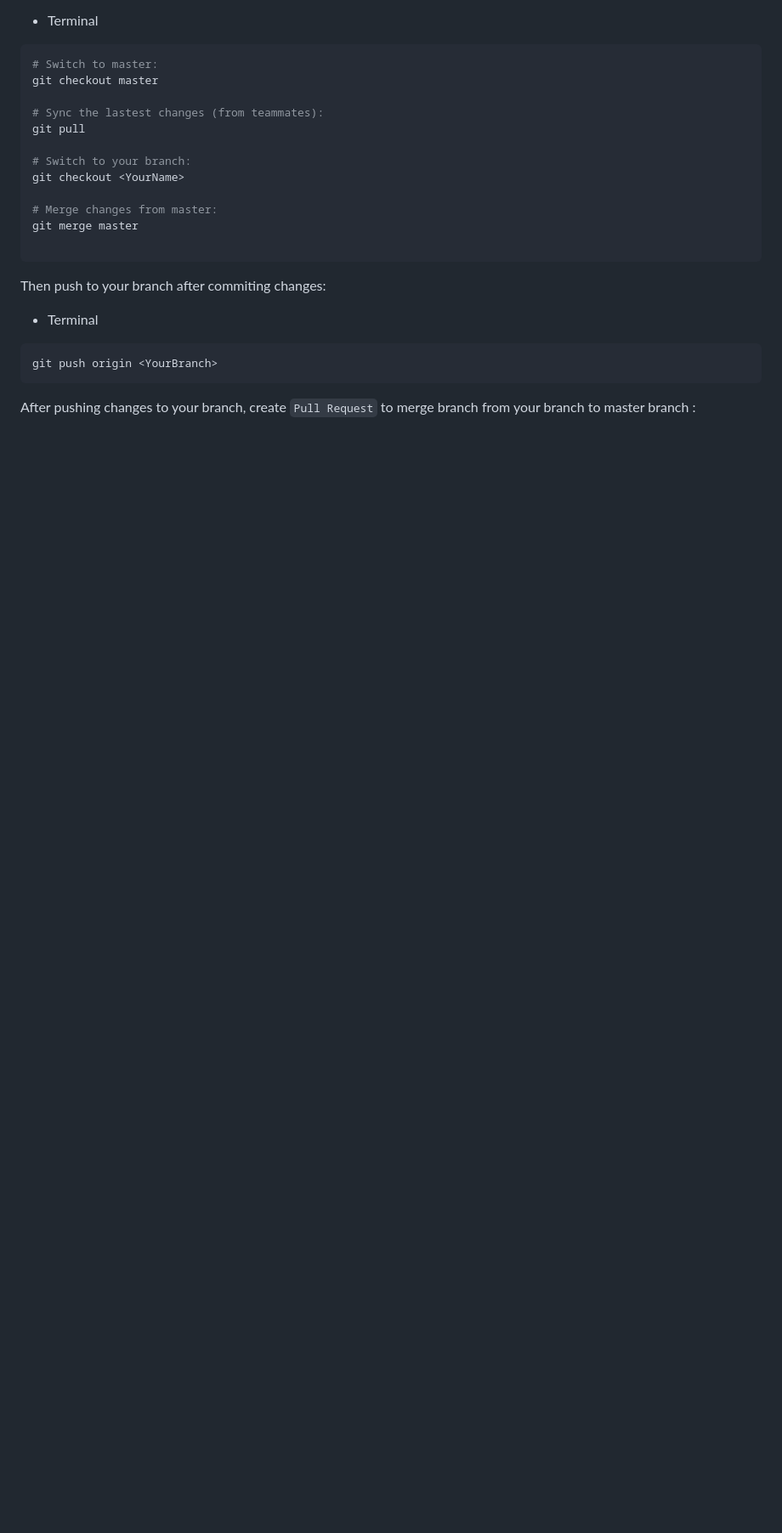
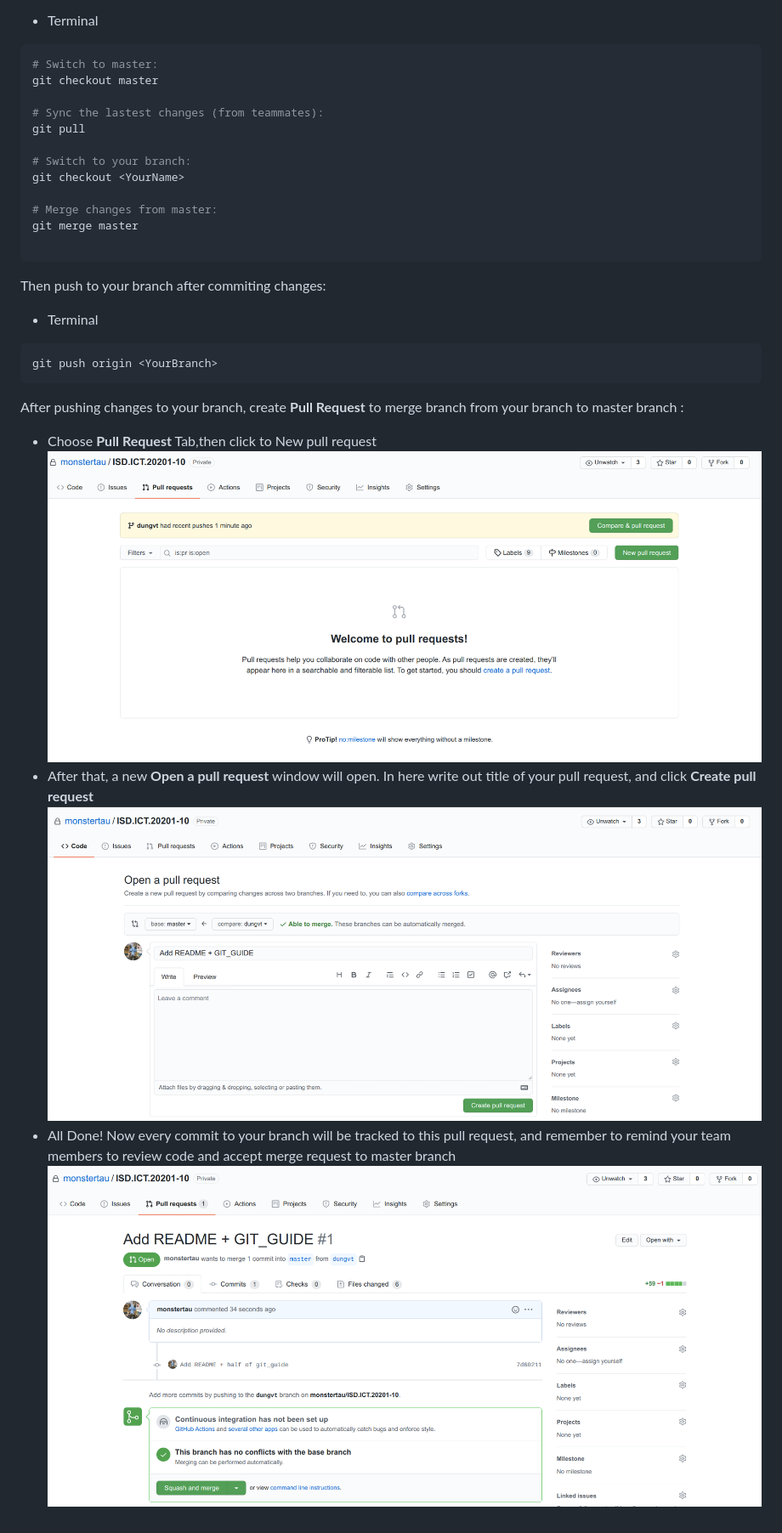
Before and after one commit to monstertau/E-Bike-Flutter, a Markdown page: GIT_GUIDE.md, the part around the change. Shown: that part at 85% size. Rendered like a GitHub page; pictures changed too: GIT_GUIDE_1.png (added), GIT_GUIDE_2.png (added), GIT_GUIDE_3.png (added); blank space fills up the shorter version.

```diff
--- a/GIT_GUIDE.md
+++ b/GIT_GUIDE.md
@@ -47,4 +47,10 @@ Then push to your branch after commiting changes:
 ~~~bash
 git push origin <YourBranch>
 ~~~
-After pushing changes to your branch, create `Pull Request` to merge branch from your branch to master branch :
+After pushing changes to your branch, create **Pull Request** to merge branch from your branch to master branch :
+- Choose **Pull Request** Tab,then click to New pull request
+![](./GIT_GUIDE_1.png)
+- After that, a new **Open a pull request** window will open. In here write out title of your pull request, and click **Create pull request**
+![](./GIT_GUIDE_2.png)
+- All Done! Now every commit to your branch will be tracked to this pull request, and remember to remind your team members to review code and accept merge request to master branch
+![](./GIT_GUIDE_3.png)
```
